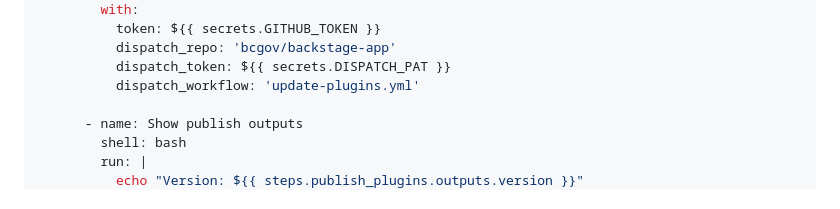
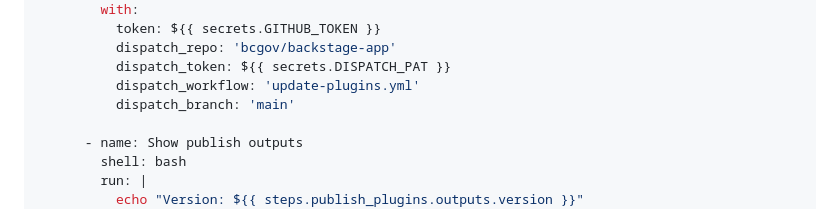
Before and after one commit to bcgov/aps-devops, a Markdown page: publish-backstage-plugins/README.md, the part around the change. Drawn GitHub-style.

Commit message:
publish-backstage-plugins: README update

```diff
--- a/publish-backstage-plugins/README.md
+++ b/publish-backstage-plugins/README.md
@@ -241,6 +241,7 @@ jobs:
           dispatch_repo: 'bcgov/backstage-app'
           dispatch_token: ${{ secrets.DISPATCH_PAT }}
           dispatch_workflow: 'update-plugins.yml'
+          dispatch_branch: 'main'
 
       - name: Show publish outputs
         shell: bash
```
